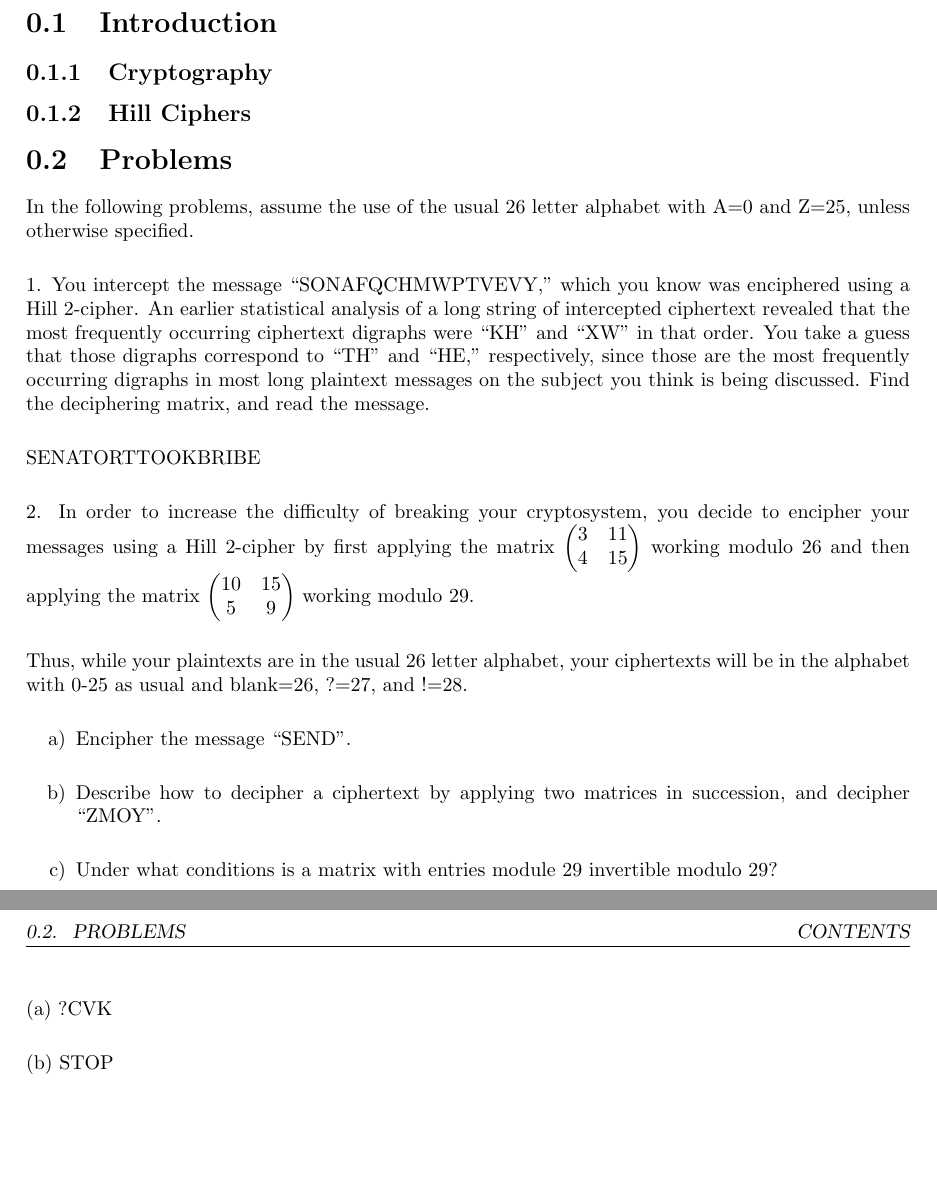
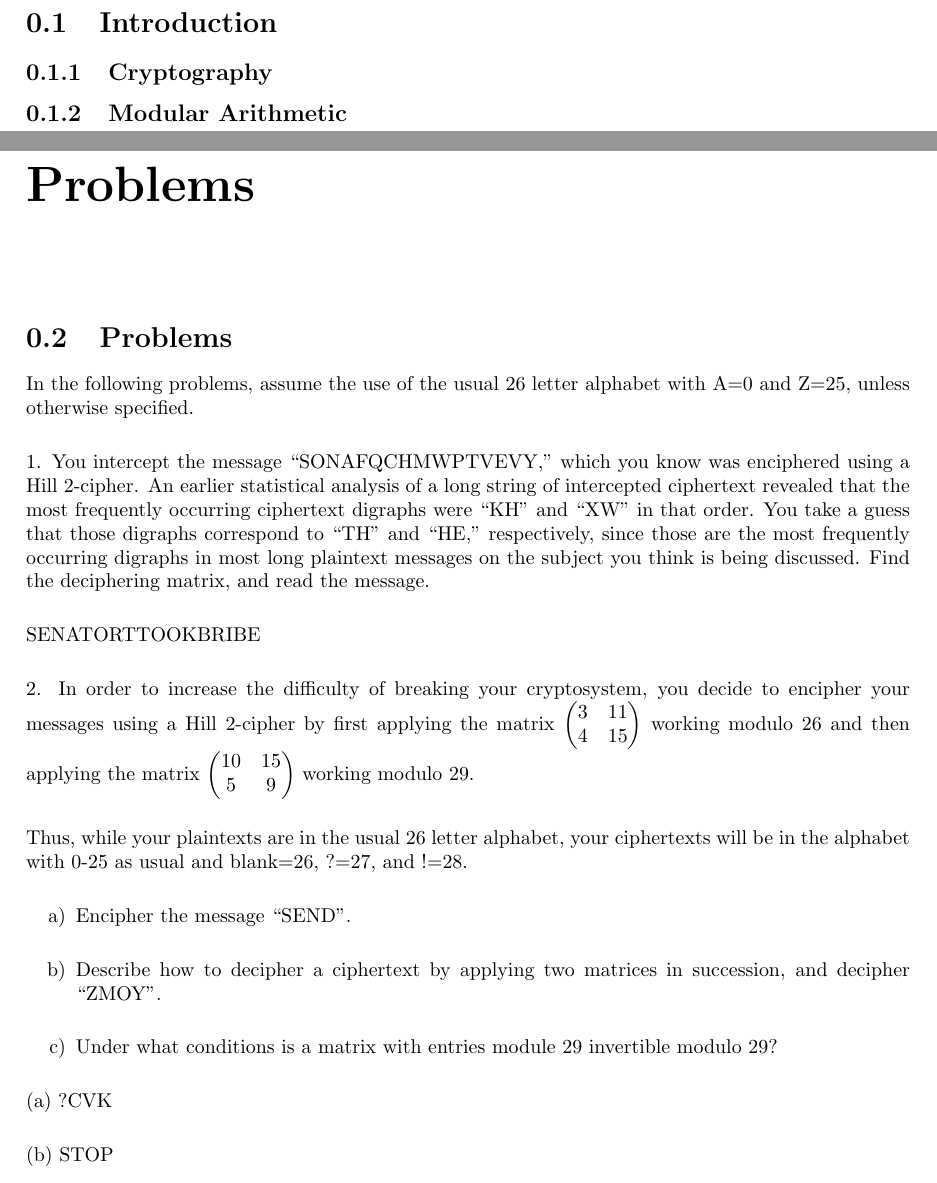
Before and after one commit to a-lipson/linear-algebra-cryptography, a LaTeX document (latex/main.tex, which reads latex/sections/1.tex, latex/sections/intro.tex): two parts of pages 2 and 3 of 3, joined at a grey line, cut so that both start at the same text, the shorter picture padded with empty space. Compiled offline with pdfLaTeX.

Commit message:
update intro

```diff
--- a/latex/sections/1.tex
+++ b/latex/sections/1.tex
@@ -1,3 +1,4 @@
+\chapter*{Problems}
 \section{Problems}
 In the following problems, assume the use of the usual 26 letter alphabet with A=0 and Z=25, unless otherwise specified.
 
--- a/latex/sections/intro.tex
+++ b/latex/sections/intro.tex
@@ -6,7 +6,7 @@
 
 % subsection Cryptography (end)
 
-\subsection{Hill Ciphers} % (fold)
+\subsection{Modular Arithmetic} % (fold)
 \label{sub:hill_ciphers}
 
 % subsection Hill Ciphers (end)
```
Also changed, not shown: latex/main.pdf, 1 other file.
